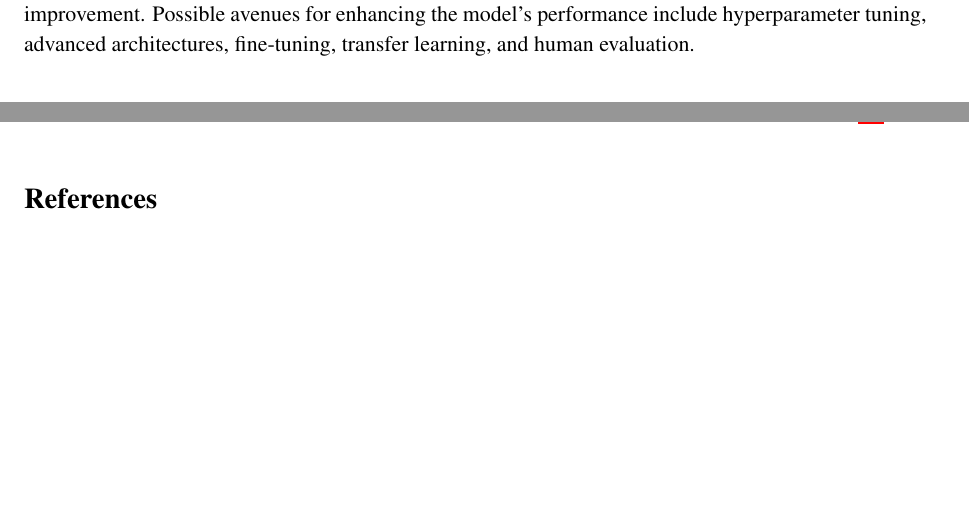
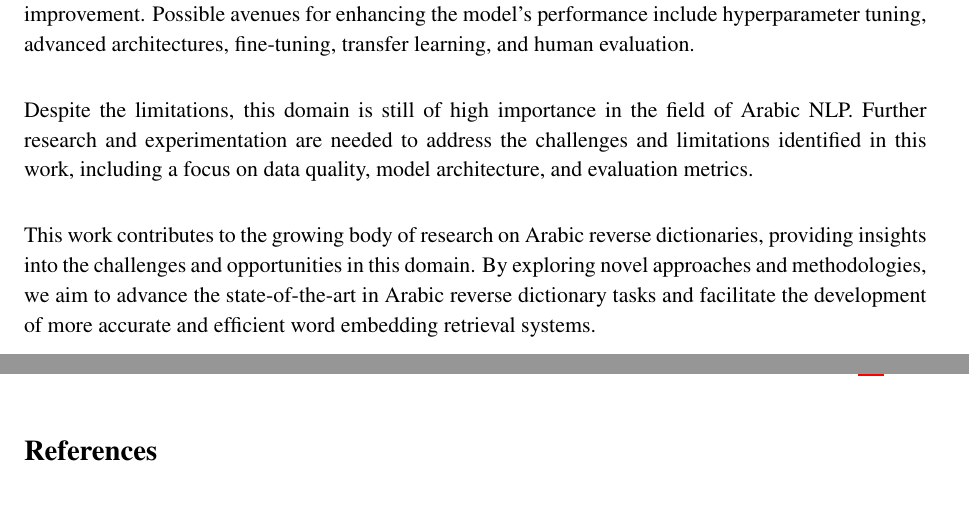
Before and after one commit to pr-Mais/ksaa-cad-2024, a LaTeX document (report/main.tex): two parts of pages 30 and 31 of 32, joined at a grey line, cut so that both start at the same text, the shorter picture padded with empty space. Compiled offline with pdfLaTeX.

Commit message:
feat: add more to conclusion

```diff
--- a/report/main.tex
+++ b/report/main.tex
@@ -648,6 +648,10 @@ This report presents a comprehensive overview of the Arabic Reverse Dictionary t
 
 The evaluation results on the validation set demonstrate the model's potential, with the mT5-base model trained on bertseg embeddings achieving the highest cosine similarity score among our models. However, the model falls short of the CamelBERT baseline across all embedding types, indicating room for improvement. Possible avenues for enhancing the model's performance include hyperparameter tuning, advanced architectures, fine-tuning, transfer learning, and human evaluation.
 
+Despite the limitations, this domain is still of high importance in the field of Arabic NLP. Further research and experimentation are needed to address the challenges and limitations identified in this work, including a focus on data quality, model architecture, and evaluation metrics.
+
+This work contributes to the growing body of research on Arabic reverse dictionaries, providing insights into the challenges and opportunities in this domain. By exploring novel approaches and methodologies, we aim to advance the state-of-the-art in Arabic reverse dictionary tasks and facilitate the development of more accurate and efficient word embedding retrieval systems.
+
 \newpage
 
 \printbibliography[title={References}]\label{lastpage}
```
Also changed, not shown: report/main.pdf.
